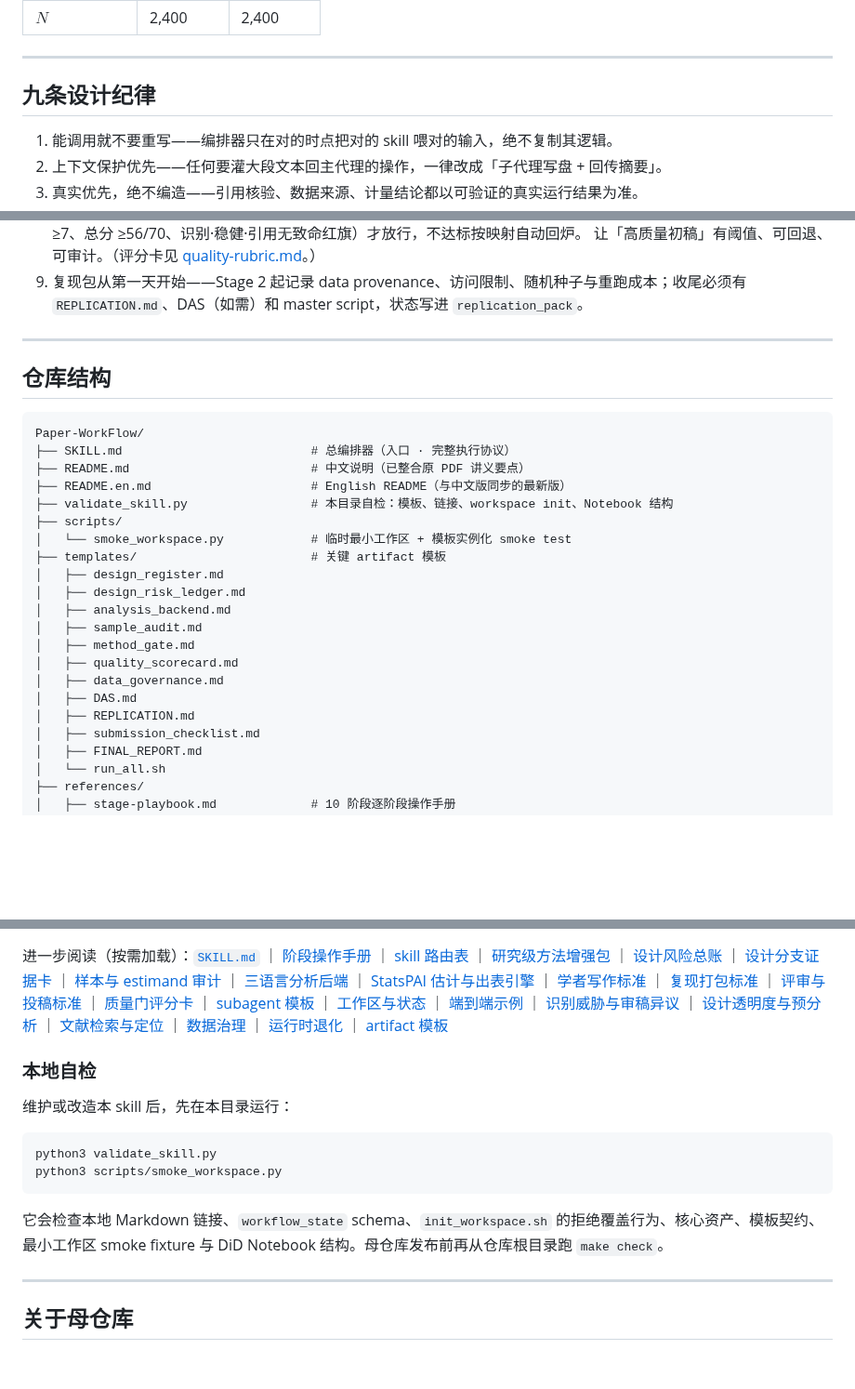
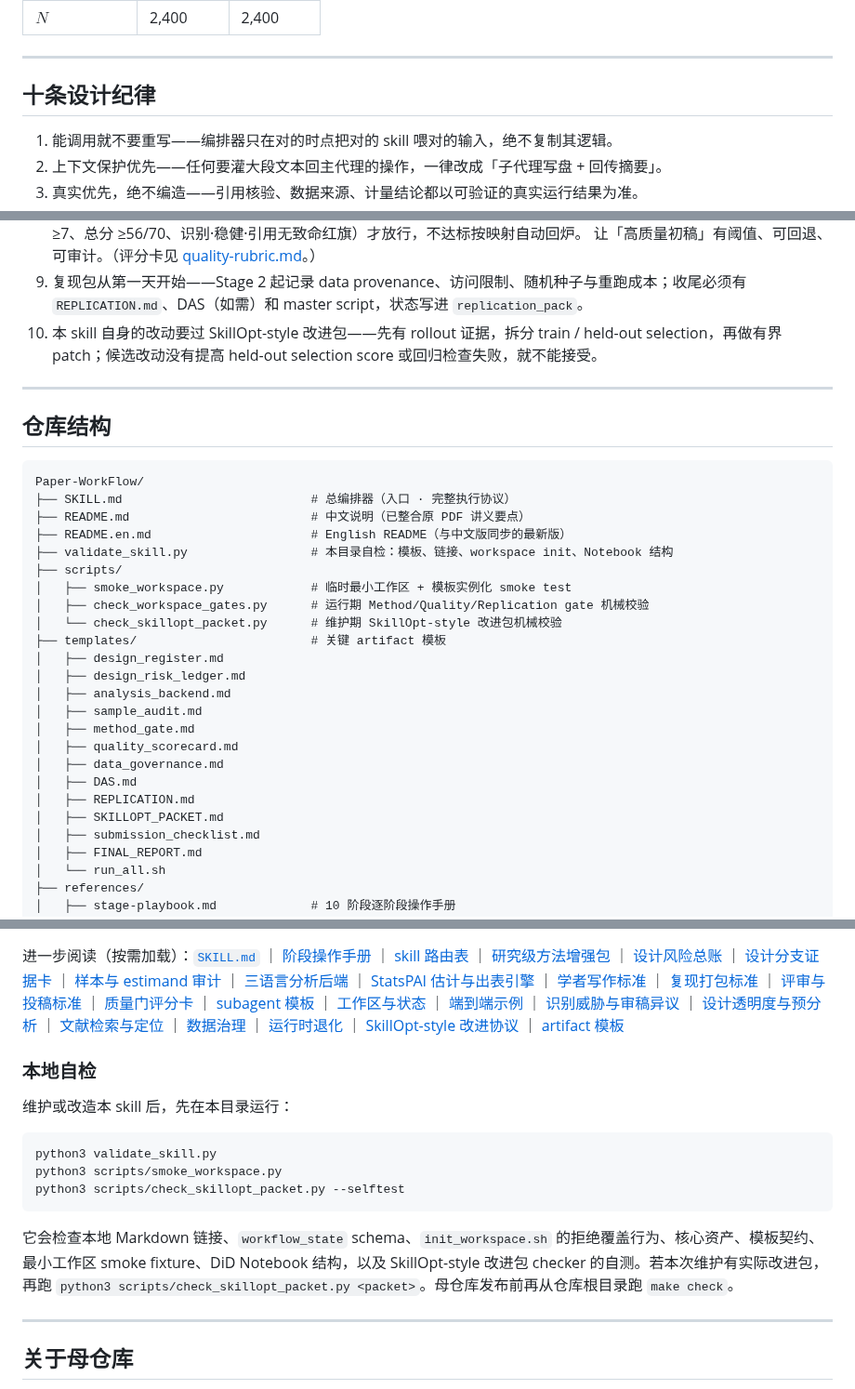
Before and after one commit to brycewang-stanford/Paper-WorkFlow, a Markdown page: README.md, 3 parts joined by grey strips. Shown at 93% size. Drawn GitHub-style; blank space fills up the shorter version.

Commit message:
docs: document SkillOpt-style skill evolution
Co-authored-by: Codex <codex@openai.com>

````diff
--- a/README.md
+++ b/README.md
@@ -323,7 +324,7 @@ PDF 里的 DiD 部分已压缩成这组自检点，并和 `did_demo.ipynb` 对
 
 ---
 
-## 九条设计纪律
+## 十条设计纪律
 
 1. 能调用就不要重写——编排器只在对的时点把对的 skill 喂对的输入，绝不复制其逻辑。
 2. 上下文保护优先——任何要灌大段文本回主代理的操作，一律改成「子代理写盘 + 回传摘要」。
@@ -340,6 +341,8 @@ PDF 里的 DiD 部分已压缩成这组自检点，并和 `did_demo.ipynb` 对
    让「高质量初稿」有阈值、可回退、可审计。（评分卡见 [quality-rubric.md](references/quality-rubric.md)。）
 9. 复现包从第一天开始——Stage 2 起记录 data provenance、访问限制、随机种子与重跑成本；收尾必须有
    `REPLICATION.md`、DAS（如需）和 master script，状态写进 `replication_pack`。
+10. 本 skill 自身的改动要过 SkillOpt-style 改进包——先有 rollout 证据，拆分 train / held-out
+    selection，再做有界 patch；候选改动没有提高 held-out selection score 或回归检查失败，就不能接受。
 
 ---
 
@@ -352,7 +355,9 @@ Paper-WorkFlow/
 ├── README.en.md                      # English README（与中文版同步的最新版）
 ├── validate_skill.py                 # 本目录自检：模板、链接、workspace init、Notebook 结构
 ├── scripts/
-│   └── smoke_workspace.py            # 临时最小工作区 + 模板实例化 smoke test
+│   ├── smoke_workspace.py            # 临时最小工作区 + 模板实例化 smoke test
+│   ├── check_workspace_gates.py      # 运行期 Method/Quality/Replication gate 机械校验
+│   └── check_skillopt_packet.py      # 维护期 SkillOpt-style 改进包机械校验
 ├── templates/                        # 关键 artifact 模板
 │   ├── design_register.md
 │   ├── design_risk_ledger.md
@@ -363,6 +368,7 @@ Paper-WorkFlow/
 │   ├── data_governance.md
 │   ├── DAS.md
 │   ├── REPLICATION.md
+│   ├── SKILLOPT_PACKET.md
 │   ├── submission_checklist.md
 │   ├── FINAL_REPORT.md
 │   └── run_all.sh
@@ -420,6 +427,7 @@ Paper-WorkFlow/
 [文献检索与定位](references/literature-and-positioning.md) ｜
 [数据治理](references/data-governance.md) ｜
 [运行时退化](references/runtime-fallbacks.md) ｜
+[SkillOpt-style 改进协议](references/skillopt-improvement-loop.md) ｜
 [artifact 模板](templates/)
 
 ### 本地自检
@@ -429,9 +437,10 @@ Paper-WorkFlow/
 ```bash
 python3 validate_skill.py
 python3 scripts/smoke_workspace.py
+python3 scripts/check_skillopt_packet.py --selftest
 ```
 
-它会检查本地 Markdown 链接、`workflow_state` schema、`init_workspace.sh` 的拒绝覆盖行为、核心资产、模板契约、最小工作区 smoke fixture 与 DiD Notebook 结构。母仓库发布前再从仓库根目录跑 `make check`。
+它会检查本地 Markdown 链接、`workflow_state` schema、`init_workspace.sh` 的拒绝覆盖行为、核心资产、模板契约、最小工作区 smoke fixture、DiD Notebook 结构，以及 SkillOpt-style 改进包 checker 的自测。若本次维护有实际改进包，再跑 `python3 scripts/check_skillopt_packet.py <packet>`。母仓库发布前再从仓库根目录跑 `make check`。
 
 ---
 
````
Also changed, not shown: other parts of README.md (+2 -0 lines), README.en.md (+10 -1 lines), SKILL.md (+9 -2 lines).
